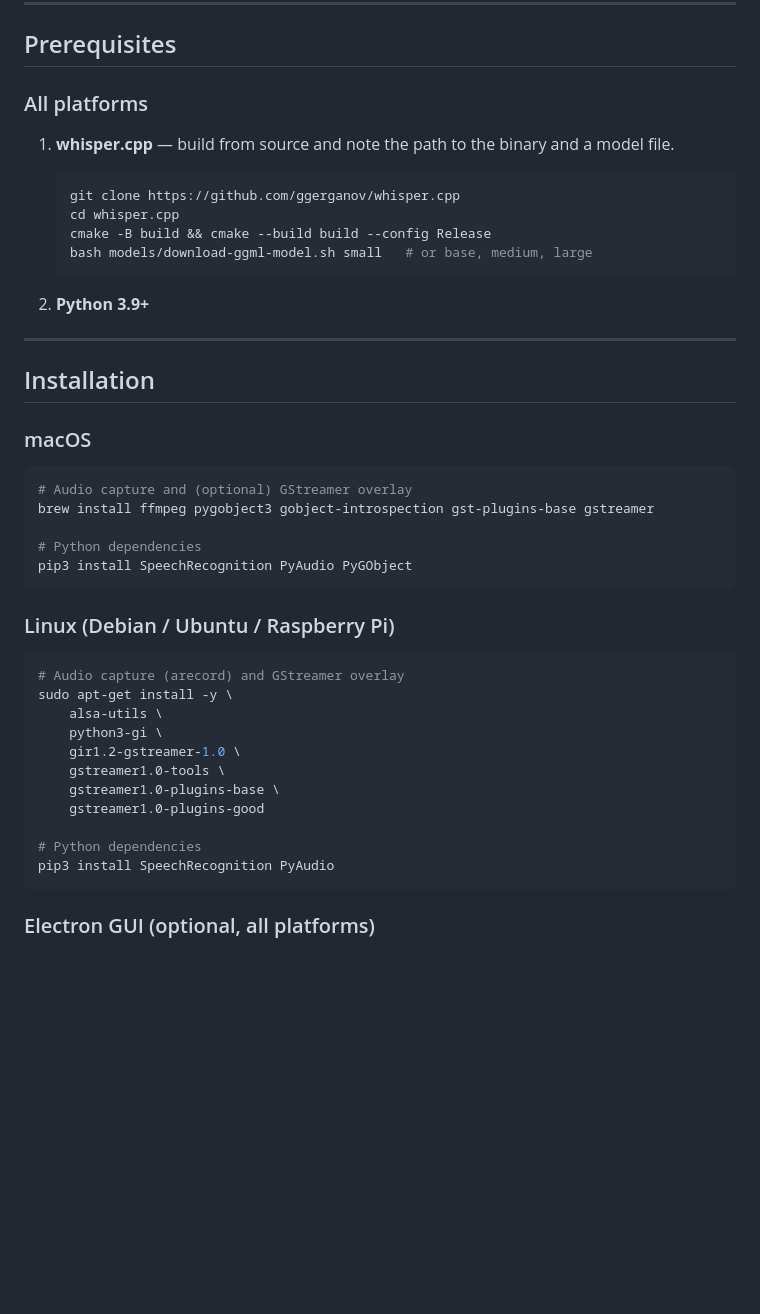
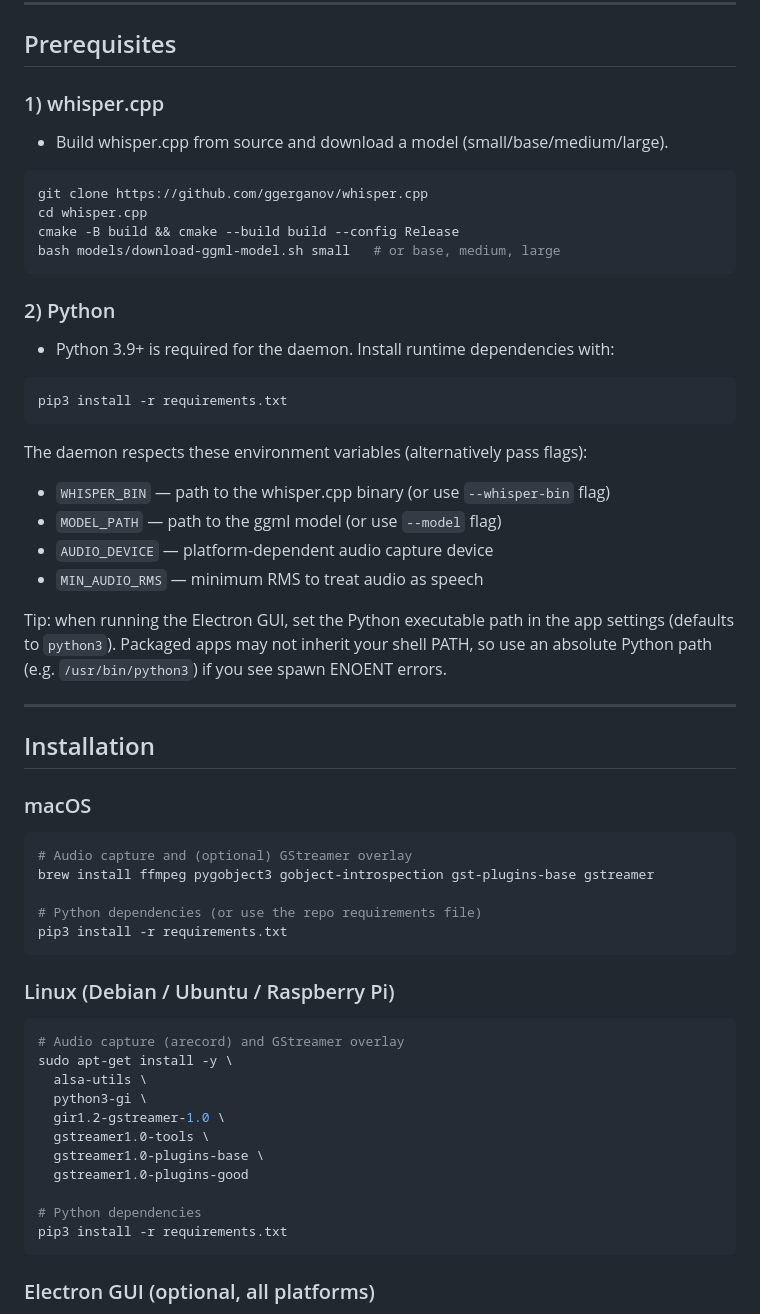
Before and after one commit to taylordanger/Spider_Subtitler, a Markdown page: README.md, the part around one of its changes. Drawn GitHub-style; blank space fills up the shorter version.

````diff
--- a/README.md
+++ b/README.md
@@ -11,18 +11,33 @@ Real-time speech-to-subtitle tool powered by [whisper.cpp](https://github.com/gg
 
 ## Prerequisites
 
-### All platforms
+### 1) whisper.cpp
 
-1. **whisper.cpp** — build from source and note the path to the binary and a model file.
+- Build whisper.cpp from source and download a model (small/base/medium/large).
 
-   ```sh
-   git clone https://github.com/ggerganov/whisper.cpp
-   cd whisper.cpp
-   cmake -B build && cmake --build build --config Release
-   bash models/download-ggml-model.sh small   # or base, medium, large
-   ```
+```sh
+git clone https://github.com/ggerganov/whisper.cpp
+cd whisper.cpp
+cmake -B build && cmake --build build --config Release
+bash models/download-ggml-model.sh small   # or base, medium, large
+```
 
-2. **Python 3.9+**
+### 2) Python
+
+- Python 3.9+ is required for the daemon. Install runtime dependencies with:
+
+```sh
+pip3 install -r requirements.txt
+```
+
+The daemon respects these environment variables (alternatively pass flags):
+
+- `WHISPER_BIN` — path to the whisper.cpp binary (or use `--whisper-bin` flag)
+- `MODEL_PATH` — path to the ggml model (or use `--model` flag)
+- `AUDIO_DEVICE` — platform-dependent audio capture device
+- `MIN_AUDIO_RMS` — minimum RMS to treat audio as speech
+
+Tip: when running the Electron GUI, set the Python executable path in the app settings (defaults to `python3`). Packaged apps may not inherit your shell PATH, so use an absolute Python path (e.g. `/usr/bin/python3`) if you see spawn ENOENT errors.
 
 ---
 
@@ -34,8 +49,8 @@ Real-time speech-to-subtitle tool powered by [whisper.cpp](https://github.com/gg
 # Audio capture and (optional) GStreamer overlay
 brew install ffmpeg pygobject3 gobject-introspection gst-plugins-base gstreamer
 
-# Python dependencies
-pip3 install SpeechRecognition PyAudio PyGObject
+# Python dependencies (or use the repo requirements file)
+pip3 install -r requirements.txt
 ```
 
 ### Linux (Debian / Ubuntu / Raspberry Pi)
@@ -43,15 +58,15 @@ pip3 install SpeechRecognition PyAudio PyGObject
 ```sh
 # Audio capture (arecord) and GStreamer overlay
 sudo apt-get install -y \
-    alsa-utils \
-    python3-gi \
-    gir1.2-gstreamer-1.0 \
-    gstreamer1.0-tools \
-    gstreamer1.0-plugins-base \
-    gstreamer1.0-plugins-good
+  alsa-utils \
+  python3-gi \
+  gir1.2-gstreamer-1.0 \
+  gstreamer1.0-tools \
+  gstreamer1.0-plugins-base \
+  gstreamer1.0-plugins-good
 
 # Python dependencies
-pip3 install SpeechRecognition PyAudio
+pip3 install -r requirements.txt
 ```
 
 ### Electron GUI (optional, all platforms)
````
Also changed, not shown: other parts of README.md (+30 -12 lines).
